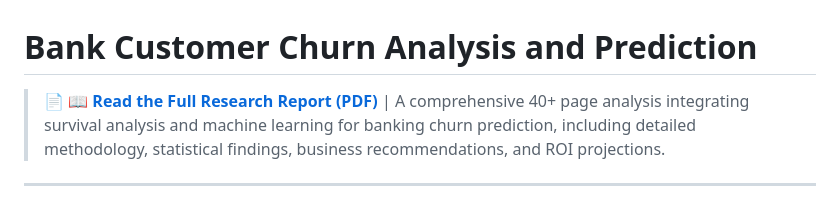
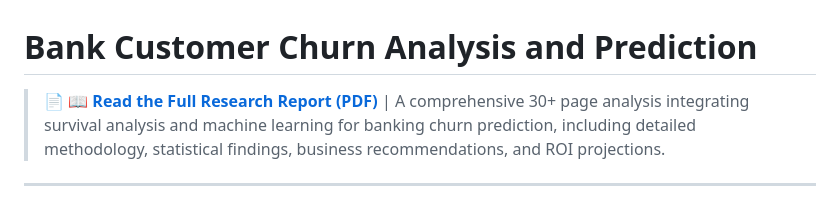
Before and after one commit to andrewsully/bank_churn_project, a Markdown page: README.md, the part around the change. Rendered like a GitHub page.

```diff
--- a/README.md
+++ b/README.md
@@ -1,6 +1,6 @@
 # Bank Customer Churn Analysis and Prediction
 
-> 📄 **[📖 Read the Full Research Report (PDF)](research_report.pdf)** | A comprehensive 40+ page analysis integrating survival analysis and machine learning for banking churn prediction, including detailed methodology, statistical findings, business recommendations, and ROI projections.
+> 📄 **[📖 Read the Full Research Report (PDF)](research_report.pdf)** | A comprehensive 30+ page analysis integrating survival analysis and machine learning for banking churn prediction, including detailed methodology, statistical findings, business recommendations, and ROI projections.
 
 ---
 
```
